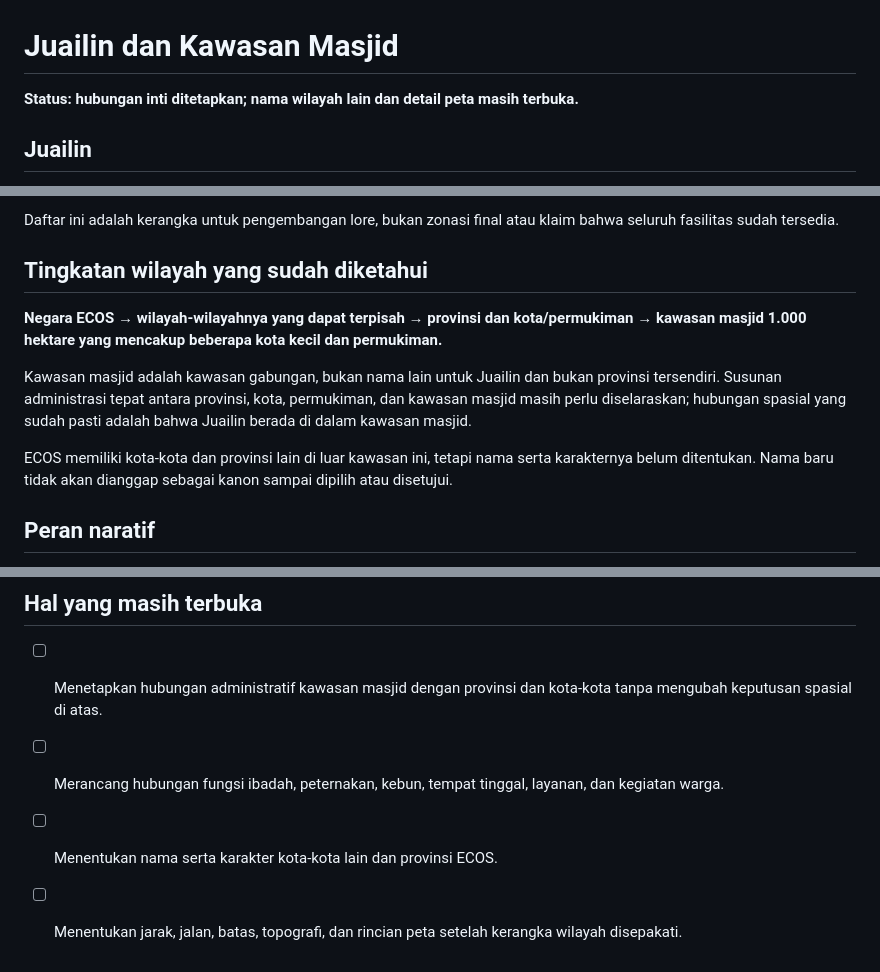
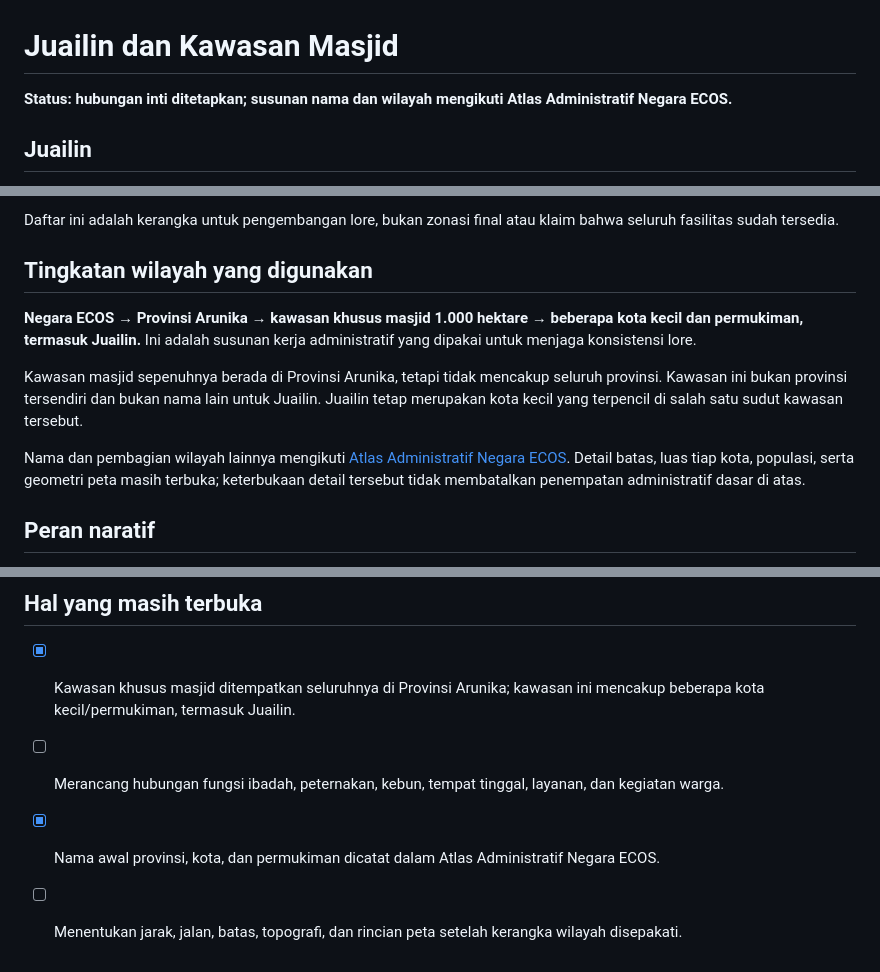
Before and after one commit to rllibo833-sudo/Ecos, a Markdown page: lore/02-dunia-dan-geografi/02-juailin-dan-kawasan-masjid.md, 3 parts joined by grey strips. Drawn GitHub-style.

Commit message:
Align Juailin and mosque area with administrative atlas

```diff
--- a/lore/02-dunia-dan-geografi/02-juailin-dan-kawasan-masjid.md
+++ b/lore/02-dunia-dan-geografi/02-juailin-dan-kawasan-masjid.md
@@ -1,6 +1,6 @@
 # Juailin dan Kawasan Masjid
 
-**Status: hubungan inti ditetapkan; nama wilayah lain dan detail peta masih terbuka.**
+**Status: hubungan inti ditetapkan; susunan nama dan wilayah mengikuti Atlas Administratif Negara ECOS.**
 
 ## Juailin
 
@@ -55,13 +55,13 @@ Jangan menyimpulkan bahwa semua aset dimiliki bersama, semua usaha dikelola nega
 - **Kegiatan warga dan ekonomi:** kerja, pertukaran hasil, perdagangan, pendidikan, pertemuan, dan bantuan sosial sebagai kerangka desain yang perlu dikembangkan.
 
 Daftar ini adalah kerangka untuk pengembangan lore, bukan zonasi final atau klaim bahwa seluruh fasilitas sudah tersedia.
-## Tingkatan wilayah yang sudah diketahui
+## Tingkatan wilayah yang digunakan
 
-**Negara ECOS → wilayah-wilayahnya yang dapat terpisah → provinsi dan kota/permukiman → kawasan masjid 1.000 hektare yang mencakup beberapa kota kecil dan permukiman.**
+**Negara ECOS → Provinsi Arunika → kawasan khusus masjid 1.000 hektare → beberapa kota kecil dan permukiman, termasuk Juailin.** Ini adalah susunan kerja administratif yang dipakai untuk menjaga konsistensi lore.
 
-Kawasan masjid adalah kawasan gabungan, bukan nama lain untuk Juailin dan bukan provinsi tersendiri. Susunan administrasi tepat antara provinsi, kota, permukiman, dan kawasan masjid masih perlu diselaraskan; hubungan spasial yang sudah pasti adalah bahwa Juailin berada di dalam kawasan masjid.
+Kawasan masjid sepenuhnya berada di Provinsi Arunika, tetapi tidak mencakup seluruh provinsi. Kawasan ini bukan provinsi tersendiri dan bukan nama lain untuk Juailin. Juailin tetap merupakan kota kecil yang terpencil di salah satu sudut kawasan tersebut.
 
-ECOS memiliki kota-kota dan provinsi lain di luar kawasan ini, tetapi nama serta karakternya belum ditentukan. Nama baru tidak akan dianggap sebagai kanon sampai dipilih atau disetujui.
+Nama dan pembagian wilayah lainnya mengikuti [Atlas Administratif Negara ECOS](08-atlas-administratif-negara-ecos.md). Detail batas, luas tiap kota, populasi, serta geometri peta masih terbuka; keterbukaan detail tersebut tidak membatalkan penempatan administratif dasar di atas.
 
 ## Peran naratif
 
@@ -83,7 +83,7 @@ Juailin menjadi latar asal protagonis dan tempat ia mengalami arus informasi yan
 
 ## Hal yang masih terbuka
 
-- [ ] Menetapkan hubungan administratif kawasan masjid dengan provinsi dan kota-kota tanpa mengubah keputusan spasial di atas.
+- [x] Kawasan khusus masjid ditempatkan seluruhnya di Provinsi Arunika; kawasan ini mencakup beberapa kota kecil/permukiman, termasuk Juailin.
 - [ ] Merancang hubungan fungsi ibadah, peternakan, kebun, tempat tinggal, layanan, dan kegiatan warga.
-- [ ] Menentukan nama serta karakter kota-kota lain dan provinsi ECOS.
+- [x] Nama awal provinsi, kota, dan permukiman dicatat dalam Atlas Administratif Negara ECOS.
 - [ ] Menentukan jarak, jalan, batas, topografi, dan rincian peta setelah kerangka wilayah disepakati.
```
